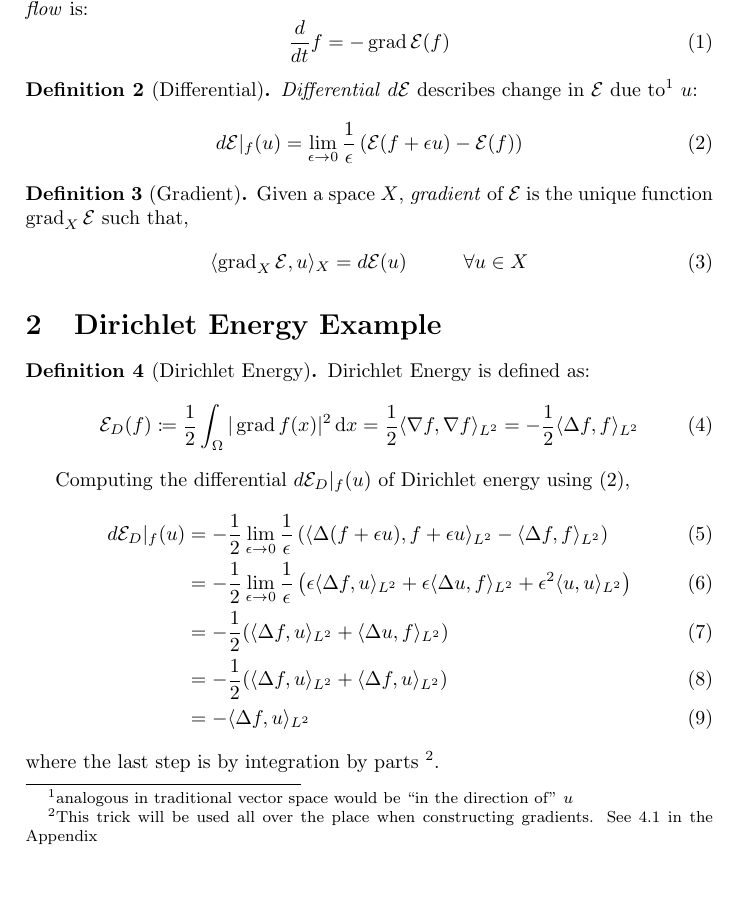
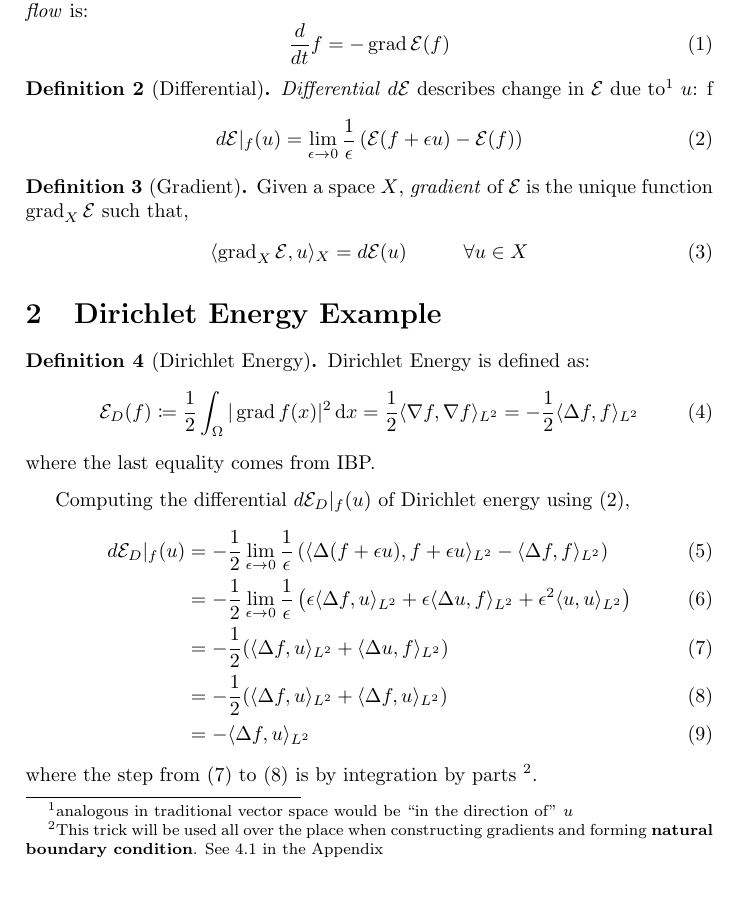
Before and after one commit to pauljoohyunkim/partC_Dissertation, a LaTeX document (Notes/Dirichlet_Energy.tex): part of page 1 of 6, cut so that both start at the same text. Compiled offline with pdfLaTeX.

Commit message:
IBP was already used in the definition of Dirichlet Condition hence natural boundary condition is wrong...

```diff
--- a/Notes/Dirichlet_Energy.tex
+++ b/Notes/Dirichlet_Energy.tex
@@ -37,7 +37,7 @@
 
 \begin{definition}[Differential]
     \emph{Differential} $d\mathcal{E}$ describes change in $\mathcal{E}$ due to\footnote{analogous in traditional vector space would be ``in the direction of'' $u$} $u$:
-    \begin{equation}
+ f  \begin{equation}
         d \mathcal{E}|_f(u) = \lim_{\epsilon \rightarrow 0} \frac{1}{\epsilon} \left( \mathcal{E}(f+\epsilon u) - \mathcal{E}(f) \right)
         \label{equ: Differential}
     \end{equation}
@@ -61,6 +61,7 @@
         = -\frac{1}{2} \langle \Delta f, f \rangle_{L^2}
         \label{equ: Dirichlet Energy}
     \end{equation}
+    where the last equality comes from IBP.
 \end{definition}
 
 Computing the differential $d \mathcal{E}_D|_f (u)$ of Dirichlet energy using (\ref{equ: Differential}),
@@ -70,11 +71,13 @@ Computing the differential $d \mathcal{E}_D|_f (u)$ of Dirichlet energy using (\
     &= -\frac{1}{2} (\langle \Delta f,u \rangle_{L^2} + \langle \Delta u, f \rangle_{L^2})
     \label{equ: Dirichlet Differential No IBP}
     \\
-    &= -\frac{1}{2} (\langle \Delta f,u \rangle_{L^2} + \langle \Delta f, u \rangle_{L^2}) \\
+    &= -\frac{1}{2} (\langle \Delta f,u \rangle_{L^2} + \langle \Delta f, u \rangle_{L^2})
+    \label{equ: Dirichlet Differential with IBP}
+    \\
     &= -\langle \Delta f, u \rangle_{L^2}
     \label{equ: Dirichlet Differential}
 \end{align}
-where the last step is by integration by parts \footnote{This trick will be used all over the place when constructing gradients. See \ref{sct: Natural Boundary Condition} in the Appendix}.
+where the step from (\ref{equ: Dirichlet Differential No IBP}) to (\ref{equ: Dirichlet Differential with IBP}) is by integration by parts \footnote{This trick will be used all over the place when constructing gradients and forming \textbf{natural boundary condition}. See \ref{sct: Natural Boundary Condition} in the Appendix}.
 
 \subsection{Gradient Flow in $L^2$}
 By (\ref{equ: Gradient}), we may spot from (\ref{equ: Dirichlet Differential}) that the gradient can be written as
```
Also changed, not shown: Notes/Dirichlet_Energy.pdf.
